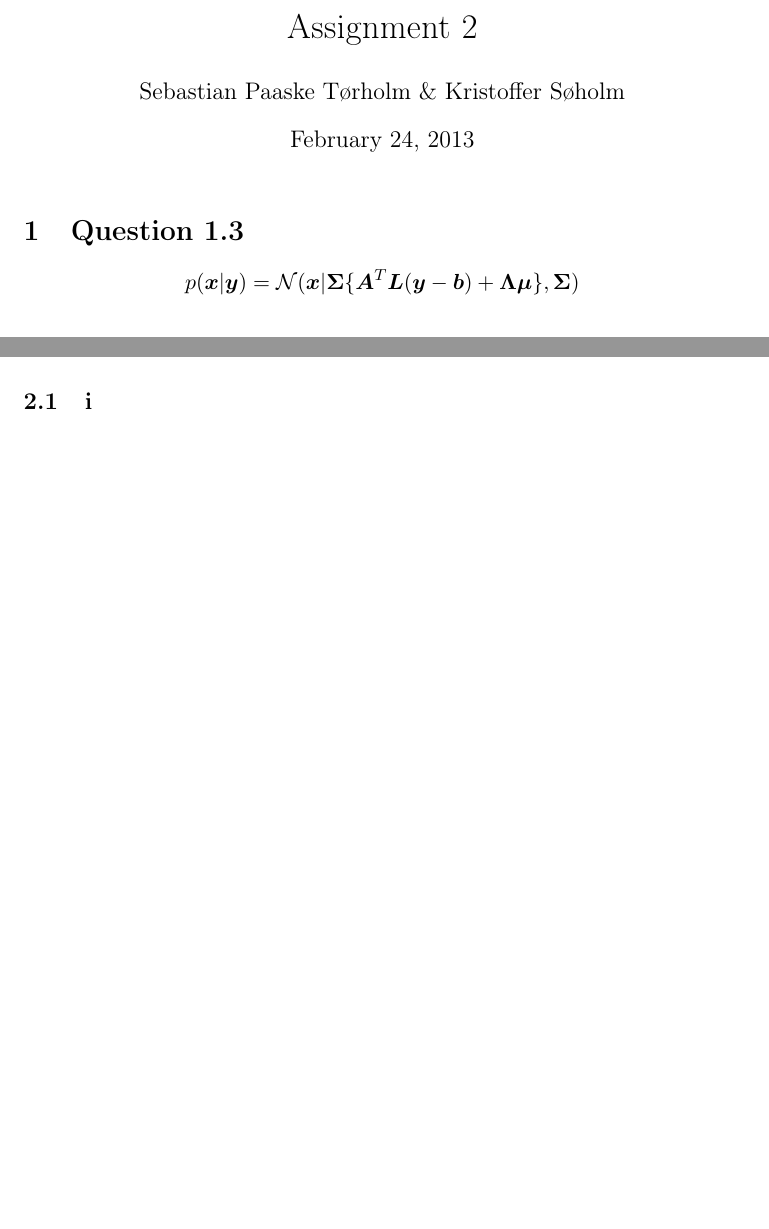
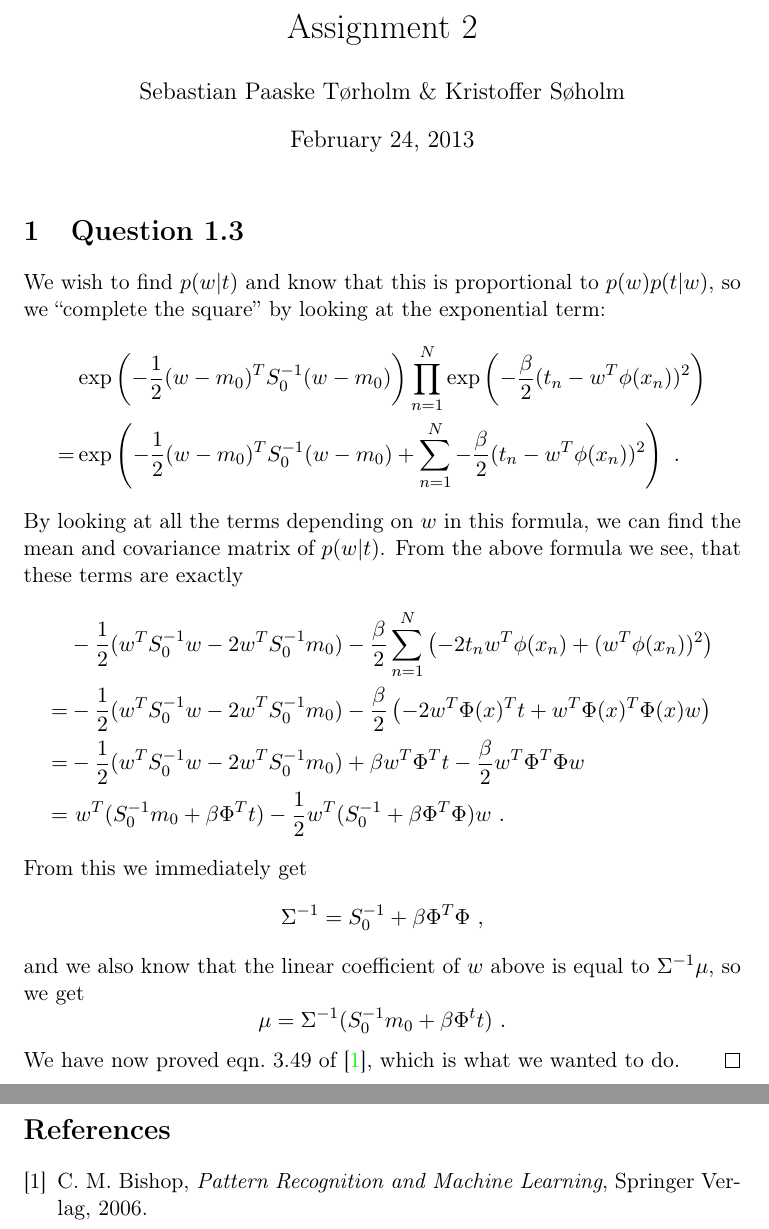
Before and after one commit to kristoff3r/statml, a LaTeX problem sheet (assignment2/rapport/assignment2.tex): two parts of pages 1 and 2 of 2 before the commit and two parts of pages 1 and 3 of 3 after it, joined at a grey line, cut so that both start at the same text, the shorter picture padded with empty space. Compiled offline with pdfLaTeX.

Commit message:
added q. 1.3, and some tex packages

```diff
--- a/assignment2/rapport/assignment2.tex
+++ b/assignment2/rapport/assignment2.tex
@@ -5,9 +5,10 @@
 \usepackage[T1]{fontenc}
 \usepackage{graphicx}
 \usepackage{bm}
+\usepackage[colorlinks=true]{hyperref}
 
 
-\usepackage{amsmath,amssymb,amsfonts}
+\usepackage{amsmath,amssymb,amsfonts,amsthm}
 \newcommand{\mbf}[1]{\bm{#1}}
 
 \title{Assignment 2}
@@ -18,7 +19,38 @@
 
 
 \section{Question 1.3}
-$$p(\bm{x}|\bm{y}) = \mathcal{N}(\bm{x}|\bm{\Sigma}\{\bm{A}^T\bm{L}(\bm{y}-\bm{b}) + \bm{\Lambda\mu}\},\bm{\Sigma})$$
+We wish to find $p(w|t)$ and know that this is proportional to $p(w)p(t|w)$,
+so we ``complete the square'' by looking at the exponential term:
+\begin{align*}
+    &\exp\left(-\frac{1}{2}(w-m_0)^T S_0^{-1}(w-m_0)\right)
+    \prod_{n=1}^N \exp\left(-\frac{\beta}{2}(t_n-w^T\phi(x_n))^2\right)\\
+    = &\exp\left(-\frac{1}{2}(w-m_0)^T S_0^{-1}(w-m_0) +
+    \sum_{n=1}^N -\frac{\beta}{2}(t_n-w^T\phi(x_n))^2\right)\ .
+\end{align*}
+By looking at all the terms depending on $w$ in this formula, we can find the
+mean and covariance matrix of $p(w|t)$. From the above formula we see, that
+these terms are exactly
+\begin{align*}
+    &-\frac{1}{2}(w^TS_0^{-1}w - 2w^TS_0^{-1}m_0) -\frac{\beta}{2}
+    \sum_{n=1}^N \left(-2t_nw^T\phi(x_n) + (w^T\phi(x_n))^2\right)\\
+    = &-\frac{1}{2}(w^TS_0^{-1}w - 2w^TS_0^{-1}m_0) -\frac{\beta}{2}\left(
+    -2w^T\Phi(x)^T t + w^T\Phi(x)^T\Phi(x)w\right) \\
+    = &-\frac{1}{2}(w^TS_0^{-1}w - 2w^TS_0^{-1}m_0)
+    +\beta w^T\Phi^T t -\frac{\beta}{2} w^T\Phi^T\Phi w \\
+    = &\ w^T(S_0^{-1}m_0 + \beta\Phi^T t) - \frac{1}{2}w^T(S_0^{-1}
+    + \beta\Phi^T\Phi)w\ .
+\end{align*}
+From this we immediately get
+\[
+    \Sigma^{-1} = S_0^{-1} + \beta\Phi^T\Phi\ ,
+\]
+and we also know that the linear coefficient of $w$ above is equal to
+$\Sigma^{-1}\mu$, so we get
+\[
+    \mu = \Sigma^{-1}(S_0^{-1}m_0 + \beta\Phi^t t)\ .
+\]
+We have now proved eqn.~3.49 of \cite{Bishop}, which is what we wanted to
+do.\qed
 
 \section{Question 2.3}
 We are given the function $d : \mathbb{R}^2 \times \mathbb{R}^2 \rightarrow \mathbb{R}$ defined as
@@ -67,8 +99,13 @@ d(\bm{y}, \bm{z}) &= \| \bm{M}(\bm{x} - \bm{y}) \|_{2} + \| \bm{M}(\bm{y} - \bm{
                   &= d(\bm{x},\bm{z})
 \end{align*}
 
-\subsection{i}
 
-
+\begin{thebibliography}{9}
+    \bibitem{Bishop}
+        C. M. Bishop,
+        \emph{Pattern Recognition and Machine Learning},
+        Springer Verlag,
+        2006.
+\end{thebibliography}
 
 \end{document}
```
